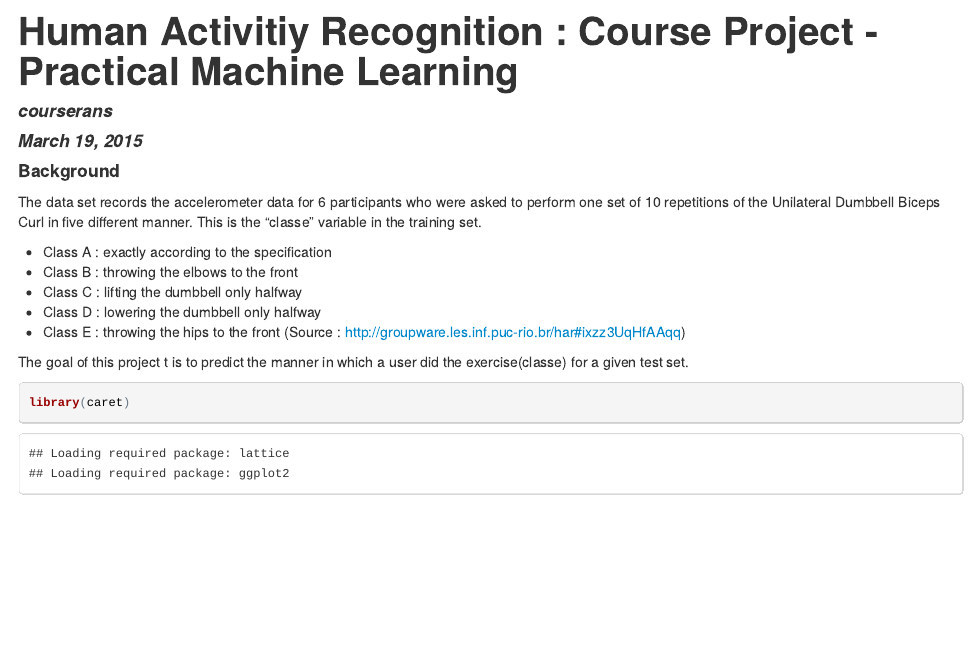
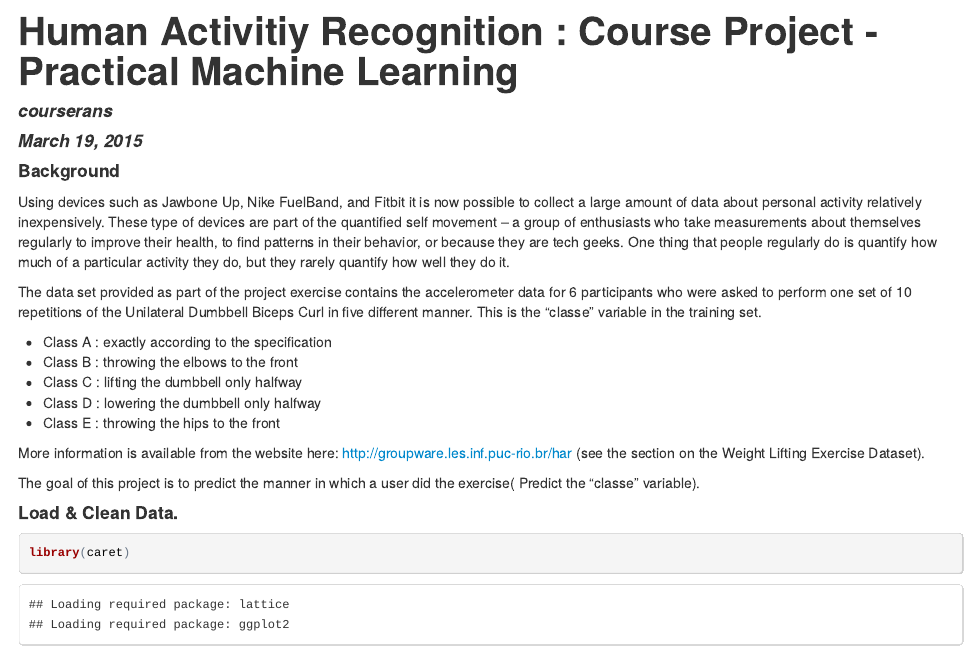
Before and after one commit to courserans/coursera-practical-machine-learning, an R Markdown document (project.Rmd): the page in a window 1100 px wide, from its top. The pictures show the output file project.html that the author committed with the source, opened offline.

Commit message:
Final Commit
Updated Background and corrected typos

````diff
--- a/project.Rmd
+++ b/project.Rmd
@@ -9,16 +9,21 @@ output:
 
 #### Background
 
-The data set records the accelerometer data for 6 participants who were asked to perform one set of 10 repetitions of the Unilateral Dumbbell Biceps Curl in five different manner. This is the "classe" variable in the training set.
+Using devices such as Jawbone Up, Nike FuelBand, and Fitbit it is now possible to collect a large amount of data about personal activity relatively inexpensively. These type of devices are part of the quantified self movement – a group of enthusiasts who take measurements about themselves regularly to improve their health, to find patterns in their behavior, or because they are tech geeks. One thing that people regularly do is quantify how much of a particular activity they do, but they rarely quantify how well they do it.
+
+The data set provided as part of the project exercise contains the accelerometer data for 6 participants who were asked to perform one set of 10 repetitions of the Unilateral Dumbbell Biceps Curl in five different manner. This is the "classe" variable in the training set.
 
 - Class A : exactly according to the specification
 - Class B : throwing the elbows to the front
 - Class C : lifting the dumbbell only halfway
 - Class D : lowering the dumbbell only halfway
 - Class E : throwing the hips to the front
-(Source : http://groupware.les.inf.puc-rio.br/har#ixzz3UqHfAAqq)
 
-The goal of this project t is to predict the manner in which a user did the exercise(classe) for a given test set.
+More information is available from the website here: http://groupware.les.inf.puc-rio.br/har (see the section on the Weight Lifting Exercise Dataset).
+
+The goal of this project is to predict the manner in which a user did the exercise( Predict the "classe" variable).
+
+#### Load & Clean Data.
 
 ```{r, warning=FALSE}
 library(caret)
````
Also changed, not shown: project.html, project.md, project.Rmd (1 more changed lines).
